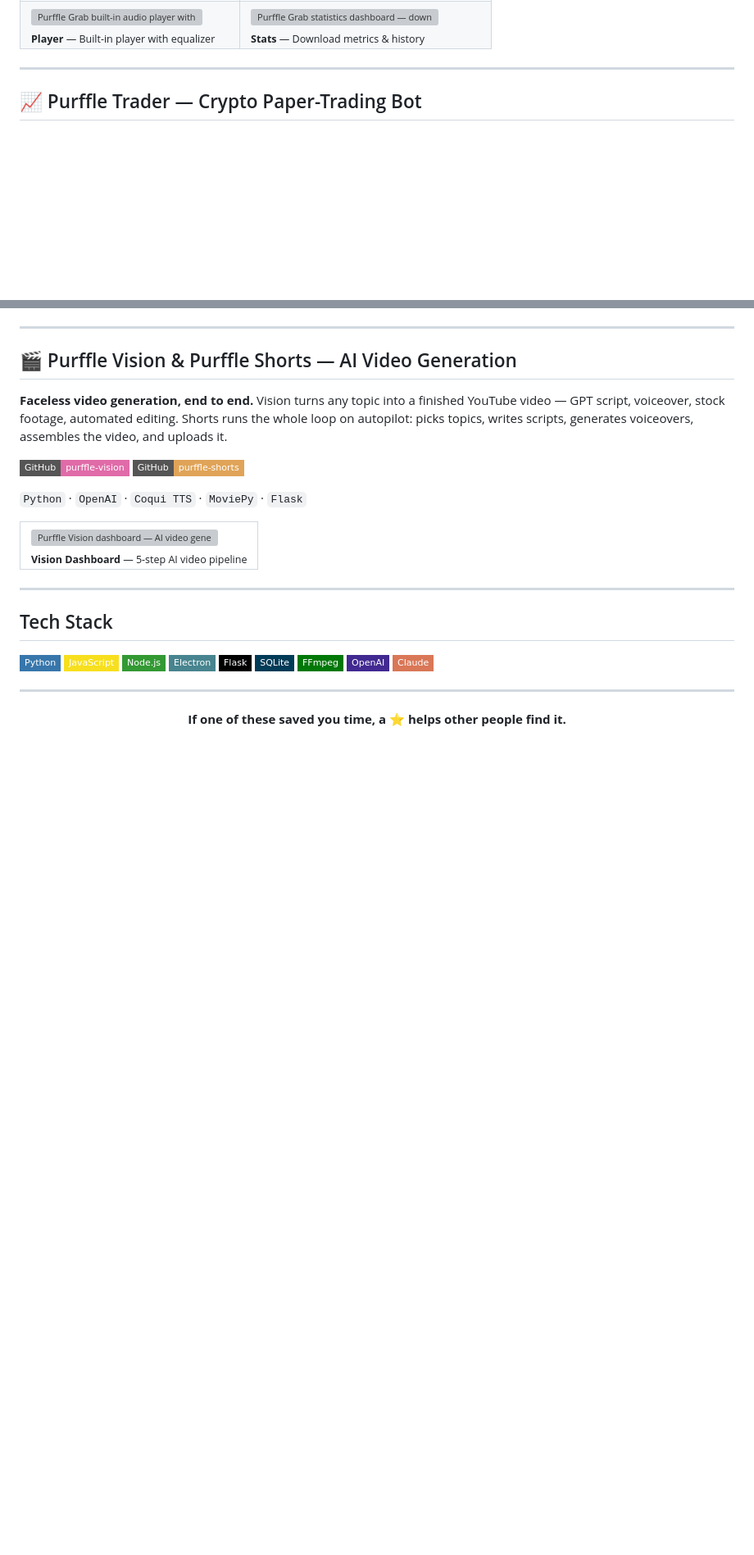
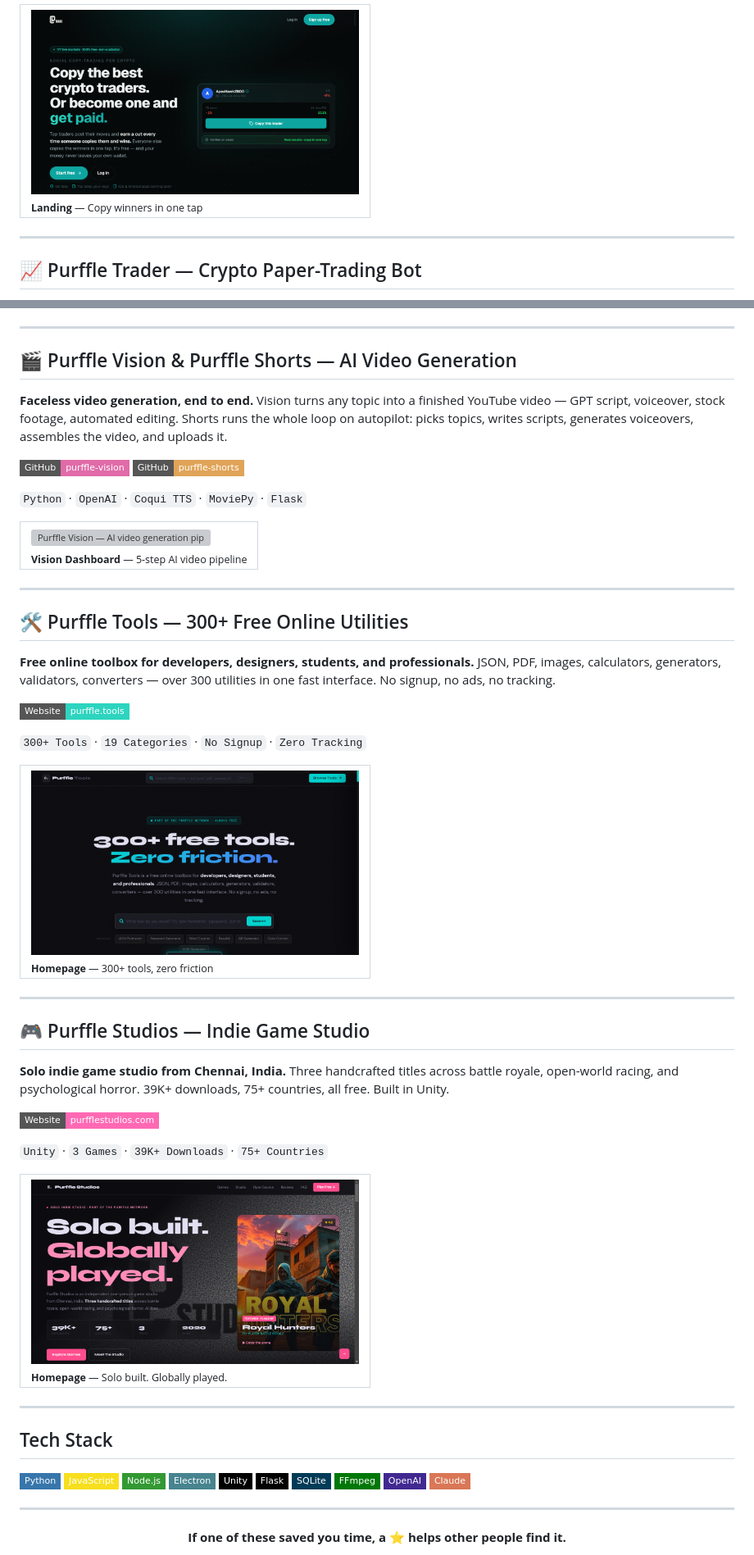
Before and after one commit to Chamanrajragu/Chamanrajragu, a Markdown page: README.md, 2 parts joined by grey strips. Shown at 82% size. Drawn GitHub-style; pictures changed too: assets/purffle-studios-hero.png (added), assets/purffle-tools-hero.png (added), assets/purffletrade-hero.png (added); badges without logos; blank space fills up the shorter version; grey boxes are pictures that could not be loaded.

```diff
--- a/README.md
+++ b/README.md
@@ -90,6 +72,5 @@
 <tr>
-<td><a href="https://github.com/Chamanrajragu/purffle-grab"><img src="https://raw.githubusercontent.com/Chamanrajragu/purffle-grab/main/docs/screenshots/04-player-dark.png" width="400" alt="Purffle Grab built-in audio player with visualizer and equalizer" /></a><br /><sub><b>Player</b> — Built-in player with equalizer</sub></td>
-<td><a href="https://github.com/Chamanrajragu/purffle-grab"><img src="https://raw.githubusercontent.com/Chamanrajragu/purffle-grab/main/docs/screenshots/05-stats-dark.png" width="400" alt="Purffle Grab statistics dashboard — download metrics and history" /></a><br /><sub><b>Stats</b> — Download metrics & history</sub></td>
+<td><a href="https://purffletrade.com"><img src="./assets/purffletrade-hero.png" width="400" alt="Purffle Trade — free crypto copy-trading platform with 177 live markets and on-chain verification" /></a><br /><sub><b>Landing</b> — Copy winners in one tap</sub></td>
 </tr>
 </table>
 
@@ -151,7 +122,39 @@
 
 <table>
 <tr>
-<td><a href="https://github.com/Chamanrajragu/purffle-vision"><img src="https://raw.githubusercontent.com/Chamanrajragu/purffle-vision/main/screenshots/dashboard.png" width="400" alt="Purffle Vision dashboard — AI video generation pipeline with glass morphism UI" /></a><br /><sub><b>Vision Dashboard</b> — 5-step AI video pipeline</sub></td>
+<td><a href="https://github.com/Chamanrajragu/purffle-vision"><img src="https://raw.githubusercontent.com/Chamanrajragu/purffle-vision/main/screenshots/dashboard.png" width="400" alt="Purffle Vision — AI video generation pipeline, turn any topic into a finished YouTube video" /></a><br /><sub><b>Vision Dashboard</b> — 5-step AI video pipeline</sub></td>
+</tr>
+</table>
+
+---
+
+## 🛠️ Purffle Tools — 300+ Free Online Utilities
+
+**Free online toolbox for developers, designers, students, and professionals.** JSON, PDF, images, calculators, generators, validators, converters — over 300 utilities in one fast interface. No signup, no ads, no tracking.
+
+[![Website](https://img.shields.io/badge/Website-purffle.tools-2dd4bf?style=flat-square)](https://purffle.tools)
+
+`300+ Tools` · `19 Categories` · `No Signup` · `Zero Tracking`
+
+<table>
+<tr>
+<td><a href="https://purffle.tools"><img src="./assets/purffle-tools-hero.png" width="400" alt="Purffle Tools — 300+ free online utilities for developers, designers, and students" /></a><br /><sub><b>Homepage</b> — 300+ tools, zero friction</sub></td>
+</tr>
+</table>
+
+---
+
+## 🎮 Purffle Studios — Indie Game Studio
+
+**Solo indie game studio from Chennai, India.** Three handcrafted titles across battle royale, open-world racing, and psychological horror. 39K+ downloads, 75+ countries, all free. Built in Unity.
+
+[![Website](https://img.shields.io/badge/Website-purfflestudios.com-ff69b4?style=flat-square)](https://purfflestudios.com)
+
+`Unity` · `3 Games` · `39K+ Downloads` · `75+ Countries`
+
+<table>
+<tr>
+<td><a href="https://purfflestudios.com"><img src="./assets/purffle-studios-hero.png" width="400" alt="Purffle Studios — indie game studio with Royal Hunters battle royale, 39K+ downloads across 75+ countries" /></a><br /><sub><b>Homepage</b> — Solo built. Globally played.</sub></td>
 </tr>
 </table>
 
@@ -163,6 +166,7 @@
 ![JavaScript](https://img.shields.io/badge/JavaScript-F7DF1E?style=flat-square&logo=javascript&logoColor=black)
 ![Node.js](https://img.shields.io/badge/Node.js-339933?style=flat-square&logo=nodedotjs&logoColor=white)
 ![Electron](https://img.shields.io/badge/Electron-47848F?style=flat-square&logo=electron&logoColor=white)
+![Unity](https://img.shields.io/badge/Unity-000000?style=flat-square&logo=unity&logoColor=white)
 ![Flask](https://img.shields.io/badge/Flask-000000?style=flat-square&logo=flask&logoColor=white)
 ![SQLite](https://img.shields.io/badge/SQLite-003B57?style=flat-square&logo=sqlite&logoColor=white)
 ![FFmpeg](https://img.shields.io/badge/FFmpeg-007808?style=flat-square&logo=ffmpeg&logoColor=white)
```
Also changed, not shown: other parts of README.md (+23 -51 lines).
